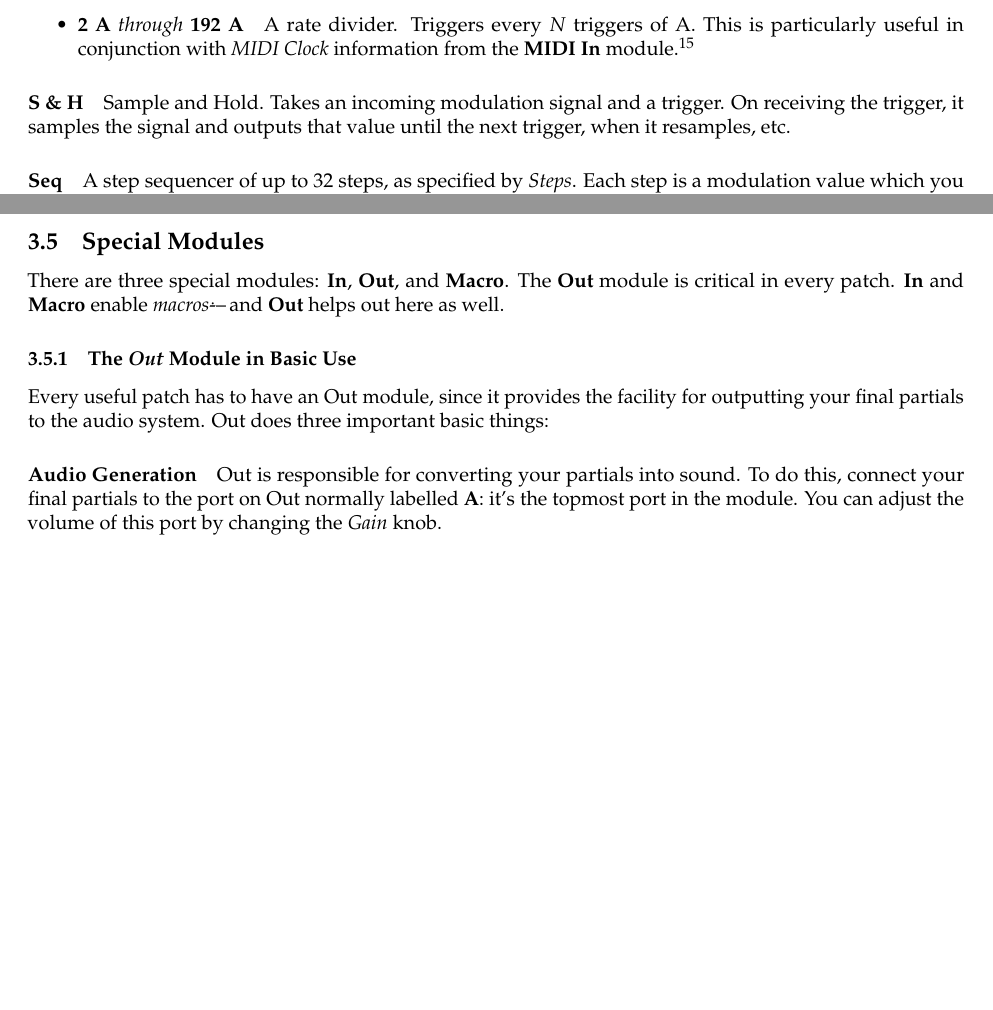
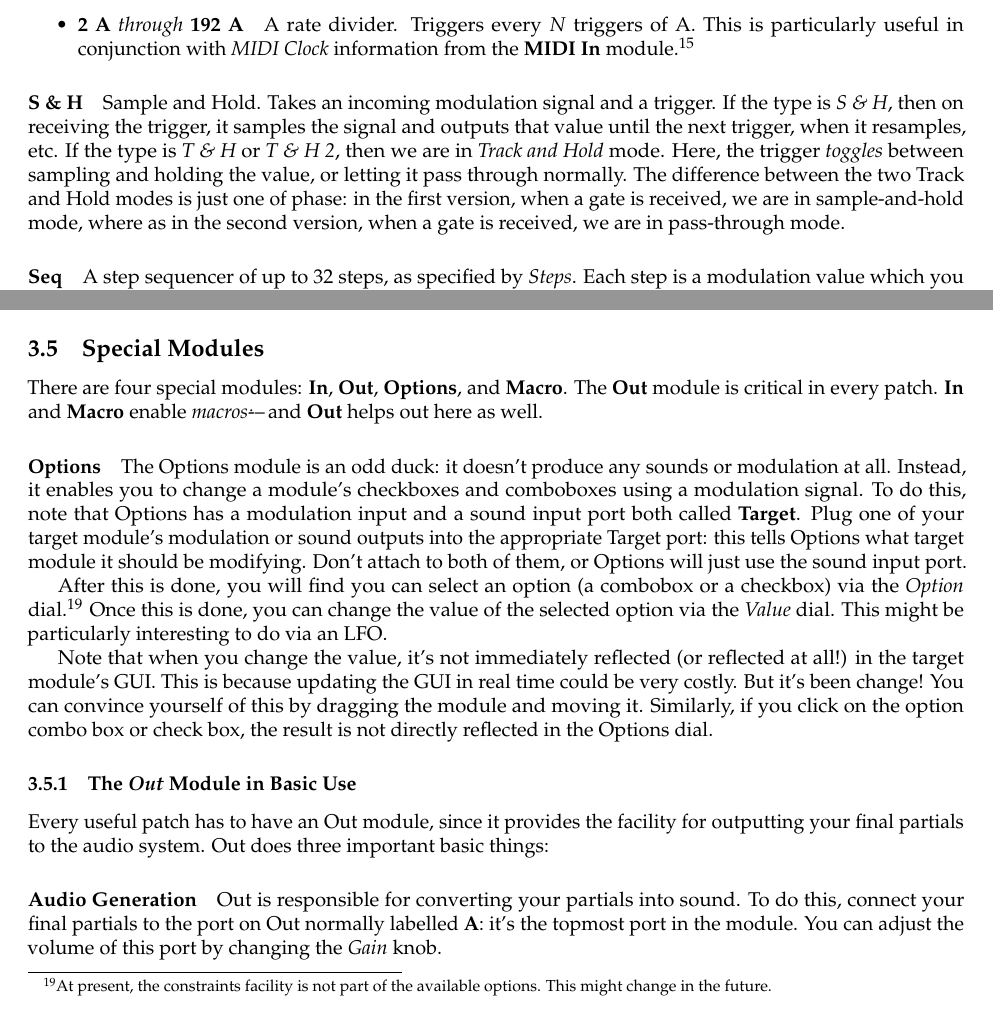
Before and after one commit to eclab/flow, a LaTeX document (docs/manual/flow.tex): two parts of pages 17 and 24 of 47 before the commit and two parts of pages 17 and 24 of 48 after it, joined at a grey line, cut so that both start at the same text, the shorter picture padded with empty space. Compiled offline with pdfLaTeX.

Commit message:
New Modules

```diff
--- a/docs/manual/flow.tex
+++ b/docs/manual/flow.tex
@@ -492,7 +492,7 @@ See also {\bf MIDIIn}, previous.
 
 \end{itemize}
 
-\paragraph{S \& H}  Sample and Hold.  Takes an incoming modulation signal and a trigger.  On receiving the trigger, it samples the signal and outputs that value until the next trigger, when it resamples, etc.
+\paragraph{S \& H}  Sample and Hold.  Takes an incoming modulation signal and a trigger.  If the type is {\it S \& H}, then on receiving the trigger, it samples the signal and outputs that value until the next trigger, when it resamples, etc.  If the type is {\it T \& H} or {\it T \& H 2}, then we are in {\it Track and Hold} mode.  Here, the trigger {\it toggles} between sampling and holding the value, or letting it pass through normally.  The difference between the two Track and Hold modes is just one of phase: in the first version, when a gate is received, we are in sample-and-hold mode, where as in the second version, when a gate is received, we are in pass-through mode.
 
 \paragraph{Seq}  A step sequencer of up to 32 steps, as specified by {\it Steps}.  Each step is a modulation value which you can set.  On gate (note-on), the sequencer resets itself to step 1, and the step increments each time the {\it Trigger} is fired.  The value of the current step is outputted as {\it Mod}.  Additionally, {\it Mod} outputs a trigger each time the step is incremented: you could use this to reset a sound to its start, for example.
 
@@ -682,14 +682,13 @@ Partial Filter can be set to be {\it Relative}.  When relative, the partials are
 
 \subsection{Special Modules}
 
-%\begin{wrapfigure}{r}{1.6in}
-%\vspace{-2em}
-%\includegraphics[width=1.6in]{Other}
-%\caption{Special Modules}
-%\vspace{-5em}
-%\end{wrapfigure}
-
-There are three special modules: {\bf In}, {\bf Out}, and {\bf Macro}.  The {\bf Out} module is critical in every patch.  {\bf In} and {\bf Macro} enable {\it macros}\.---\,and {\bf Out} helps out here as well.
+There are four special modules: {\bf In}, {\bf Out}, {\bf Options}, and {\bf Macro}.  The {\bf Out} module is critical in every patch.  {\bf In} and {\bf Macro} enable {\it macros}\.---\,and {\bf Out} helps out here as well.
+
+\paragraph{Options}  The Options module is an odd duck: it doesn't produce any sounds or modulation at all.  Instead, it enables you to change a module's checkboxes and comboboxes using a modulation signal.  To do this, note that Options has a modulation input and a sound input port both called {\bf Target}.   Plug one of your target module's modulation or sound outputs into the appropriate Target port: this tells Options what target module it should be modifying.  Don't attach to both of them, or Options will just use the sound input port.
+
+After this is done, you will find you can select an option (a combobox or a checkbox) via the {\it Option} dial.\footnote{At present, the constraints facility is not part of the available options.  This might change in the future.} Once this is done, you can change the value of the selected option via the {\it Value} dial.  This might be particularly interesting to do via an LFO.
+
+Note that when you change the value, it's not immediately reflected (or reflected at all!) in the target module's GUI.  This is because updating the GUI in real time could be very costly.  But it's been change!  You can convince yourself of this by dragging the module and moving it.  Similarly, if you click on the option combo box or check box, the result is not directly reflected in the Options dial.
 
 \subsubsection{The \textit{Out} Module in Basic Use}
 \label{outmodule}
```
Also changed, not shown: docs/manual/flow.tex (4 more changed lines).
